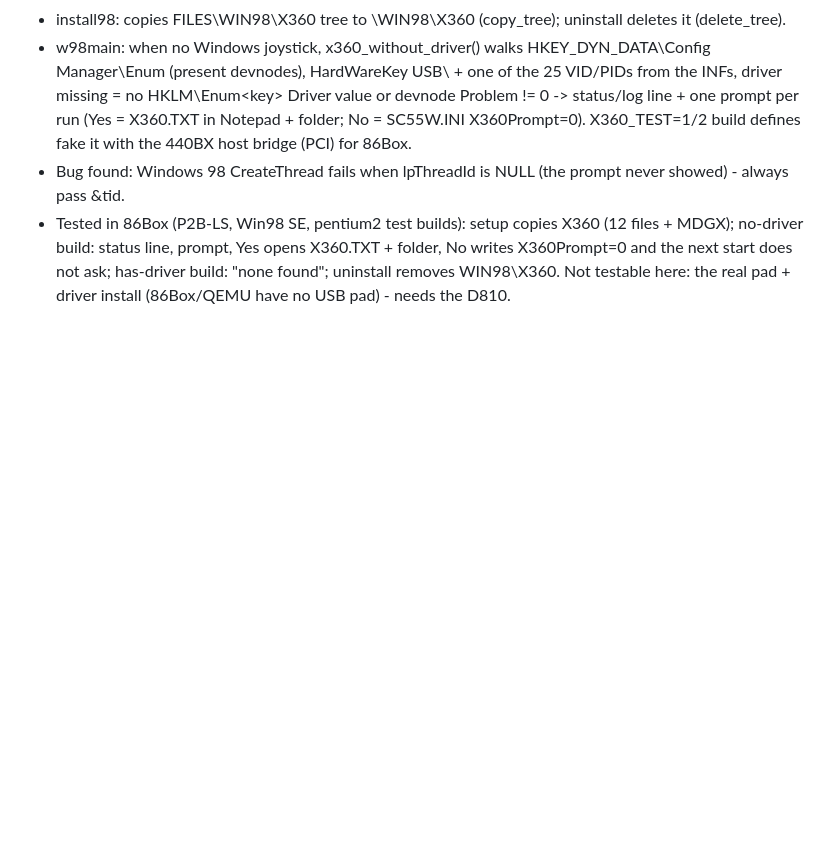
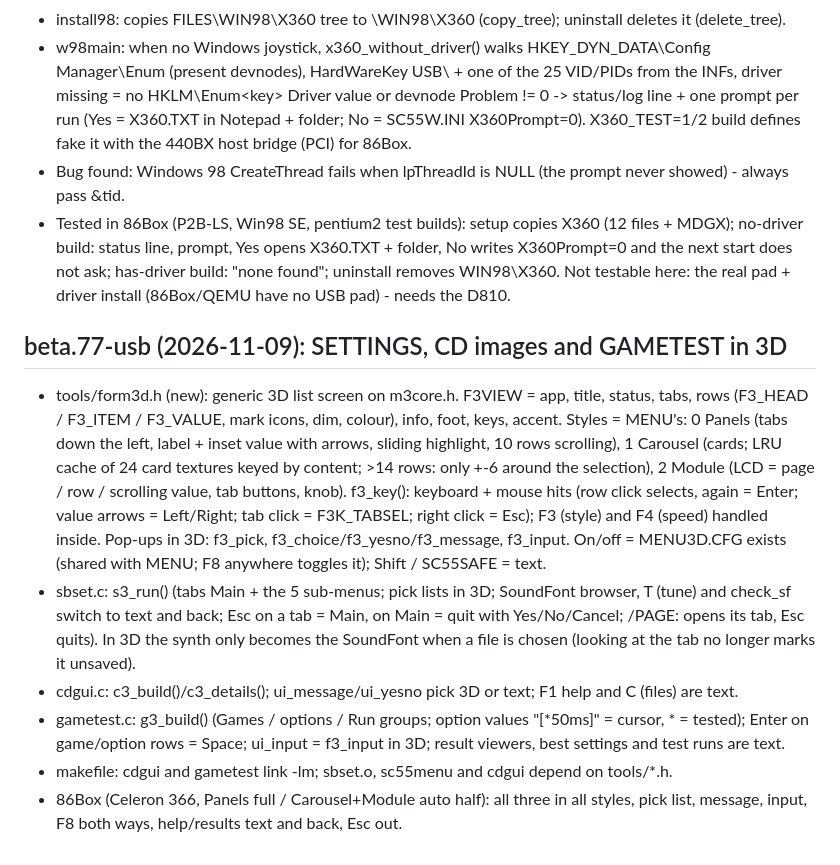
Before and after one commit to deon81997/NUKED-SBEMU-MUXED, a Markdown page: sc55-pack/HANDOFF.md, the part around the change. Drawn GitHub-style; blank space fills up the shorter version.

```diff
--- a/sc55-pack/HANDOFF.md
+++ b/sc55-pack/HANDOFF.md
@@ -591,3 +591,22 @@
   status line, prompt, Yes opens X360.TXT + folder, No writes X360Prompt=0 and the next start does not ask;
   has-driver build: "none found"; uninstall removes WIN98\X360. Not testable here: the real pad + driver install
   (86Box/QEMU have no USB pad) - needs the D810.
+
+## beta.77-usb (2026-11-09): SETTINGS, CD images and GAMETEST in 3D
+- tools/form3d.h (new): generic 3D list screen on m3core.h. F3VIEW = app, title, status, tabs, rows (F3_HEAD /
+  F3_ITEM / F3_VALUE, mark icons, dim, colour), info, foot, keys, accent. Styles = MENU's: 0 Panels (tabs down the
+  left, label + inset value with arrows, sliding highlight, 10 rows scrolling), 1 Carousel (cards; LRU cache of 24
+  card textures keyed by content; >14 rows: only +-6 around the selection), 2 Module (LCD = page / row / scrolling
+  value, tab buttons, knob). f3_key(): keyboard + mouse hits (row click selects, again = Enter; value arrows =
+  Left/Right; tab click = F3K_TABSEL; right click = Esc); F3 (style) and F4 (speed) handled inside. Pop-ups in 3D:
+  f3_pick, f3_choice/f3_yesno/f3_message, f3_input. On/off = MENU3D.CFG exists (shared with MENU; F8 anywhere
+  toggles it); Shift / SC55SAFE = text.
+- sbset.c: s3_run() (tabs Main + the 5 sub-menus; pick lists in 3D; SoundFont browser, T (tune) and check_sf
+  switch to text and back; Esc on a tab = Main, on Main = quit with Yes/No/Cancel; /PAGE: opens its tab, Esc quits).
+  In 3D the synth only becomes the SoundFont when a file is chosen (looking at the tab no longer marks it unsaved).
+- cdgui.c: c3_build()/c3_details(); ui_message/ui_yesno pick 3D or text; F1 help and C (files) are text.
+- gametest.c: g3_build() (Games / options / Run groups; option values "[*50ms]" = cursor, * = tested); Enter on
+  game/option rows = Space; ui_input = f3_input in 3D; result viewers, best settings and test runs are text.
+- makefile: cdgui and gametest link -lm; sbset.o, sc55menu and cdgui depend on tools/*.h.
+- 86Box (Celeron 366, Panels full / Carousel+Module auto half): all three in all styles, pick list, message,
+  input, F8 both ways, help/results text and back, Esc out.
```
Also changed, not shown: README.md (+14 -0 lines), docs/shots/cd-images-3d.png (added), docs/shots/gametest-3d.png (added), docs/shots/settings-3d.png (added), 8 other files.
